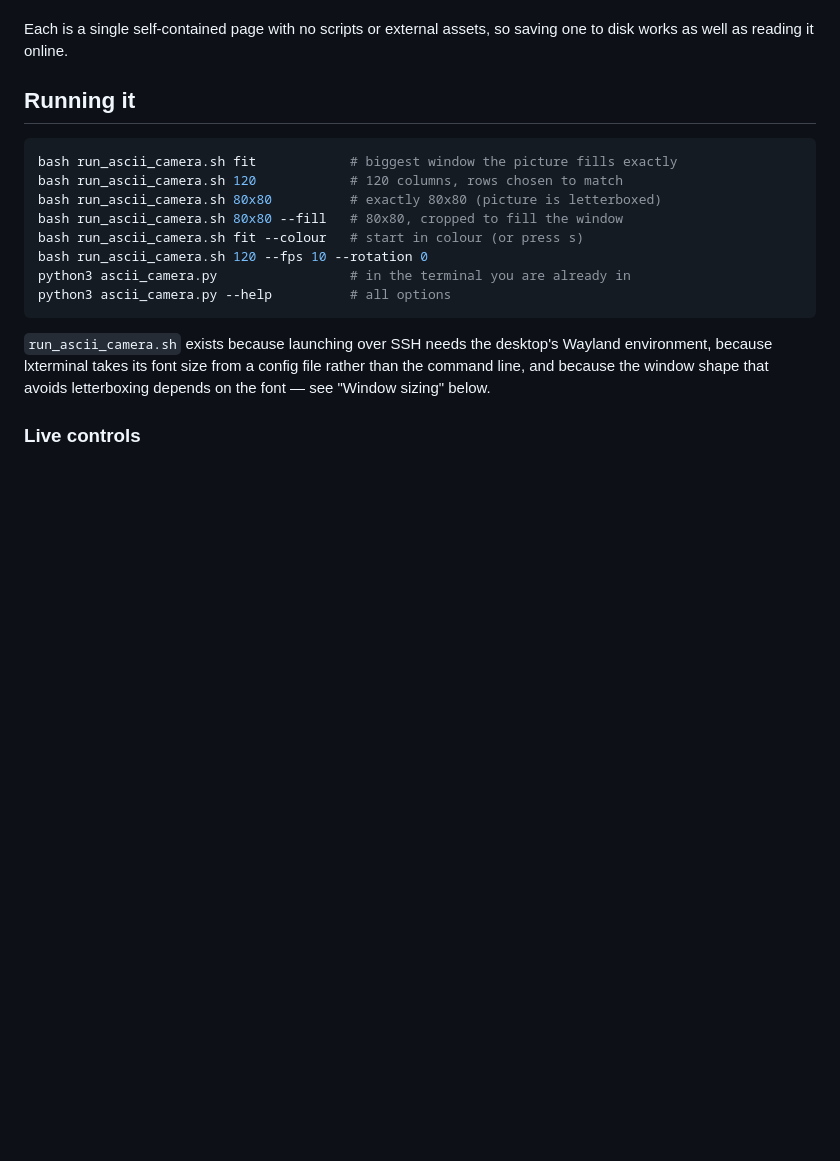
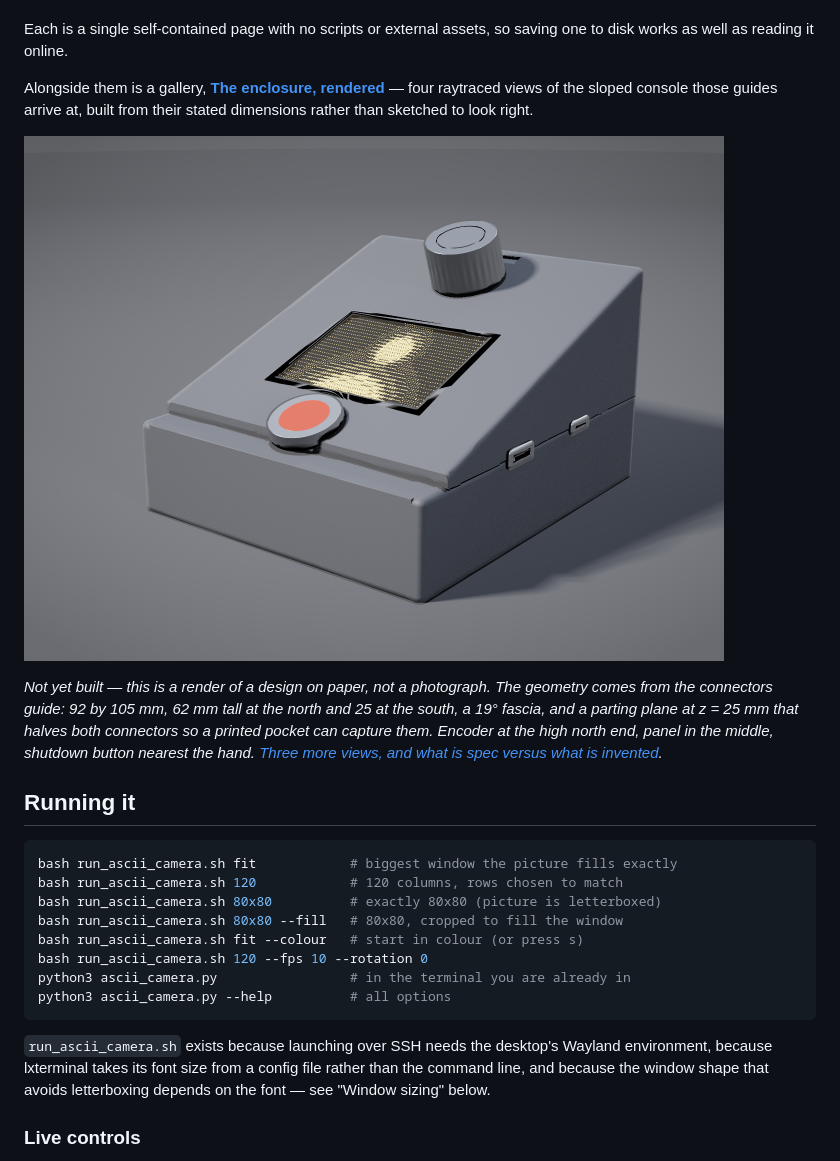
Before and after one commit to replicant1/AsciiArt-Pi, a Markdown page: README.md, the part around one of its changes. Drawn GitHub-style; pictures changed too: docs/enclosure-hero-thumb.png (added); blank space fills up the shorter version.

```diff
--- a/README.md
+++ b/README.md
@@ -51,6 +51,21 @@ raw view serves these as `text/plain`, so neither renders the drawings.
 
 Each is a single self-contained page with no scripts or external assets, so
 saving one to disk works as well as reading it online.
+
+Alongside them is a gallery, **[The enclosure,
+rendered](https://replicant1.github.io/AsciiArt-Pi/enclosure-renders.html)** —
+four raytraced views of the sloped console those guides arrive at, built from
+their stated dimensions rather than sketched to look right.
+
+[![The enclosure, rendered: a grey 3D-printed sloped console seen from the low southern side, with a lit amber ASCII panel on the sloped face, a knurled metal encoder knob above it and a red illuminated button below it](docs/enclosure-hero-thumb.png)](https://replicant1.github.io/AsciiArt-Pi/enclosure-renders.html)
+
+*Not yet built — this is a render of a design on paper, not a photograph. The
+geometry comes from the connectors guide: 92 by 105 mm, 62 mm tall at the north
+and 25 at the south, a 19° fascia, and a parting plane at z = 25 mm that halves
+both connectors so a printed pocket can capture them. Encoder at the high north
+end, panel in the middle, shutdown button nearest the hand.
+[Three more views, and what is spec versus what is
+invented](https://replicant1.github.io/AsciiArt-Pi/enclosure-renders.html).*
 
 ## Running it
 
```
Also changed, not shown: other parts of README.md (+25 -0 lines), docs/enclosure-ports-thumb.png (added), 9 other files.
